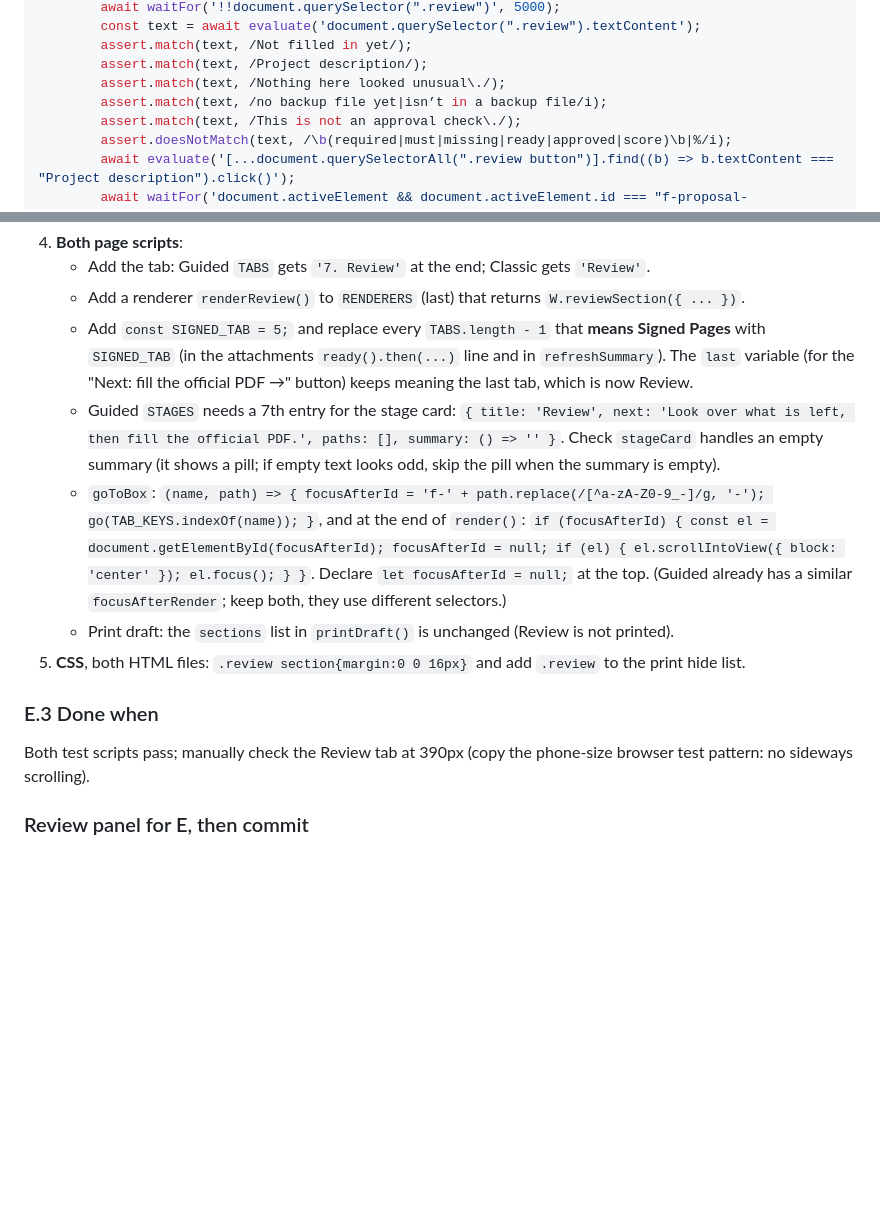
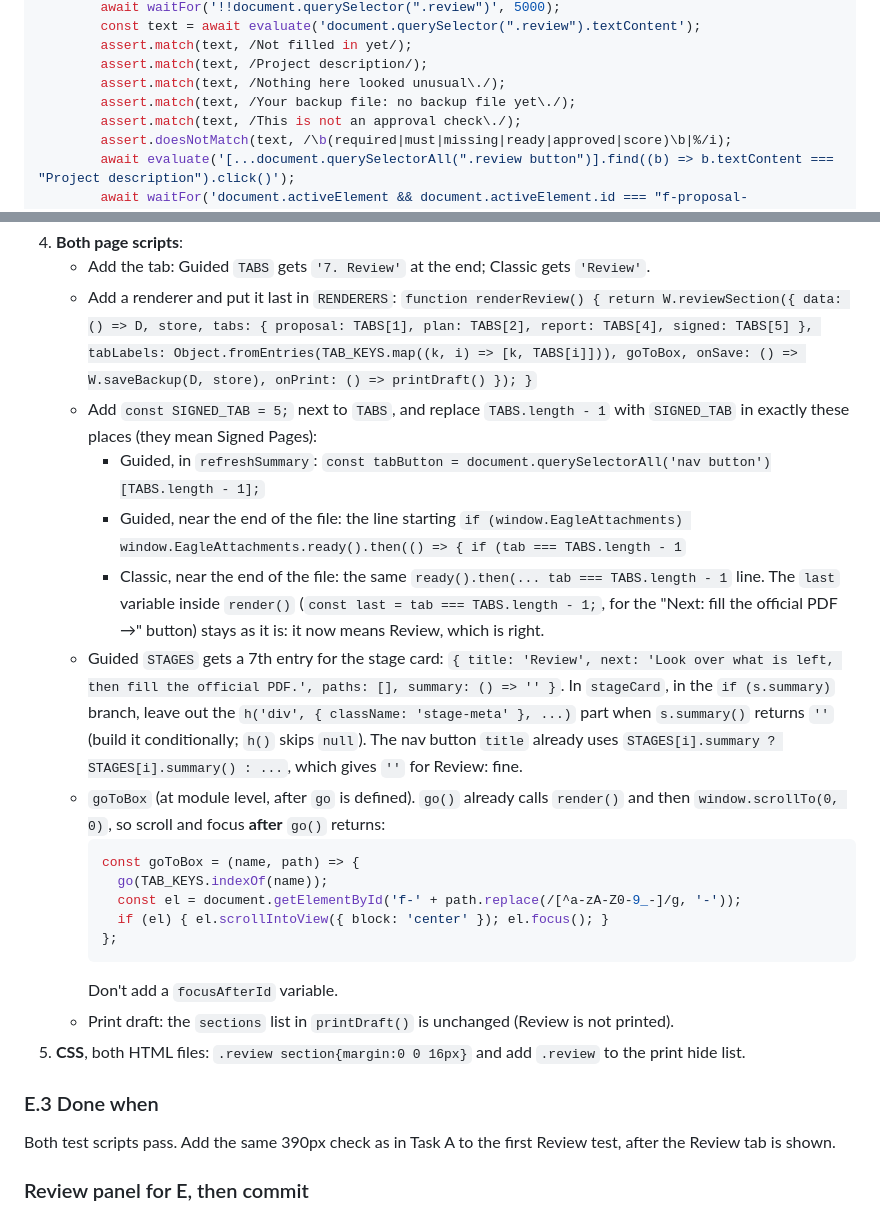
Before and after one commit to craighagan/EaglePaperworkHelper, a Markdown page: todo/quick-wins-and-review.md, 2 parts joined by grey strips. Rendered like a GitHub page; blank space fills up the shorter version.

````diff
--- a/todo/quick-wins-and-review.md
+++ b/todo/quick-wins-and-review.md
@@ -579,7 +606,7 @@ Browser (per-workbook loop):
         assert.match(text, /Not filled in yet/);
         assert.match(text, /Project description/);
         assert.match(text, /Nothing here looked unusual\./);
-        assert.match(text, /no backup file yet|isn’t in a backup file/i);
+        assert.match(text, /Your backup file: no backup file yet\./);
         assert.match(text, /This is not an approval check\./);
         assert.doesNotMatch(text, /\b(required|must|missing|ready|approved|score)\b|%/i);
         await evaluate('[...document.querySelectorAll(".review button")].find((b) => b.textContent === "Project description").click()');
@@ -618,15 +657,27 @@ Also update the **existing** tests that encode "six tabs" on purpose (say why in
 4. **Both page scripts**:
    - Add the tab: Guided `TABS` gets `'7. Review'` at the end; Classic gets `'Review'`.
-   - Add a renderer `renderReview()` to `RENDERERS` (last) that returns `W.reviewSection({ ... })`.
-   - Add `const SIGNED_TAB = 5;` and replace every `TABS.length - 1` that **means Signed Pages** with `SIGNED_TAB` (in the attachments `ready().then(...)` line and in `refreshSummary`). The `last` variable (for the "Next: fill the official PDF →" button) keeps meaning the last tab, which is now Review.
-   - Guided `STAGES` needs a 7th entry for the stage card: `{ title: 'Review', next: 'Look over what is left, then fill the official PDF.', paths: [], summary: () => '' }`. Check `stageCard` handles an empty summary (it shows a pill; if empty text looks odd, skip the pill when the summary is empty).
-   - `goToBox`: `(name, path) => { focusAfterId = 'f-' + path.replace(/[^a-zA-Z0-9_-]/g, '-'); go(TAB_KEYS.indexOf(name)); }`, and at the end of `render()`: `if (focusAfterId) { const el = document.getElementById(focusAfterId); focusAfterId = null; if (el) { el.scrollIntoView({ block: 'center' }); el.focus(); } }`. Declare `let focusAfterId = null;` at the top. (Guided already has a similar `focusAfterRender`; keep both, they use different selectors.)
+   - Add a renderer and put it last in `RENDERERS`: `function renderReview() { return W.reviewSection({ data: () => D, store, tabs: { proposal: TABS[1], plan: TABS[2], report: TABS[4], signed: TABS[5] }, tabLabels: Object.fromEntries(TAB_KEYS.map((k, i) => [k, TABS[i]])), goToBox, onSave: () => W.saveBackup(D, store), onPrint: () => printDraft() }); }`
+   - Add `const SIGNED_TAB = 5;` next to `TABS`, and replace `TABS.length - 1` with `SIGNED_TAB` in exactly these places (they mean Signed Pages):
+     - Guided, in `refreshSummary`: `const tabButton = document.querySelectorAll('nav button')[TABS.length - 1];`
+     - Guided, near the end of the file: the line starting `if (window.EagleAttachments) window.EagleAttachments.ready().then(() => { if (tab === TABS.length - 1`
+     - Classic, near the end of the file: the same `ready().then(... tab === TABS.length - 1` line.
+     The `last` variable inside `render()` (`const last = tab === TABS.length - 1;`, for the "Next: fill the official PDF →" button) stays as it is: it now means Review, which is right.
+   - Guided `STAGES` gets a 7th entry for the stage card: `{ title: 'Review', next: 'Look over what is left, then fill the official PDF.', paths: [], summary: () => '' }`. In `stageCard`, in the `if (s.summary)` branch, leave out the `h('div', { className: 'stage-meta' }, ...)` part when `s.summary()` returns `''` (build it conditionally; `h()` skips `null`). The nav button `title` already uses `STAGES[i].summary ? STAGES[i].summary() : ...`, which gives `''` for Review: fine.
+   - `goToBox` (at module level, after `go` is defined). `go()` already calls `render()` and then `window.scrollTo(0, 0)`, so scroll and focus **after** `go()` returns:
+     ```js
+     const goToBox = (name, path) => {
+       go(TAB_KEYS.indexOf(name));
+       const el = document.getElementById('f-' + path.replace(/[^a-zA-Z0-9_-]/g, '-'));
+       if (el) { el.scrollIntoView({ block: 'center' }); el.focus(); }
+     };
+     ```
+     Don't add a `focusAfterId` variable.
    - Print draft: the `sections` list in `printDraft()` is unchanged (Review is not printed).
 5. **CSS**, both HTML files: `.review section{margin:0 0 16px}` and add `.review` to the print hide list.
 
 ### E.3 Done when
 
-Both test scripts pass; manually check the Review tab at 390px (copy the phone-size browser test pattern: no sideways scrolling).
+Both test scripts pass. Add the same 390px check as in Task A to the first Review test, after the Review tab is shown.
 
 ### Review panel for E, then commit
 
````
Also changed, not shown: other parts of todo/quick-wins-and-review.md (+56 -17 lines).
